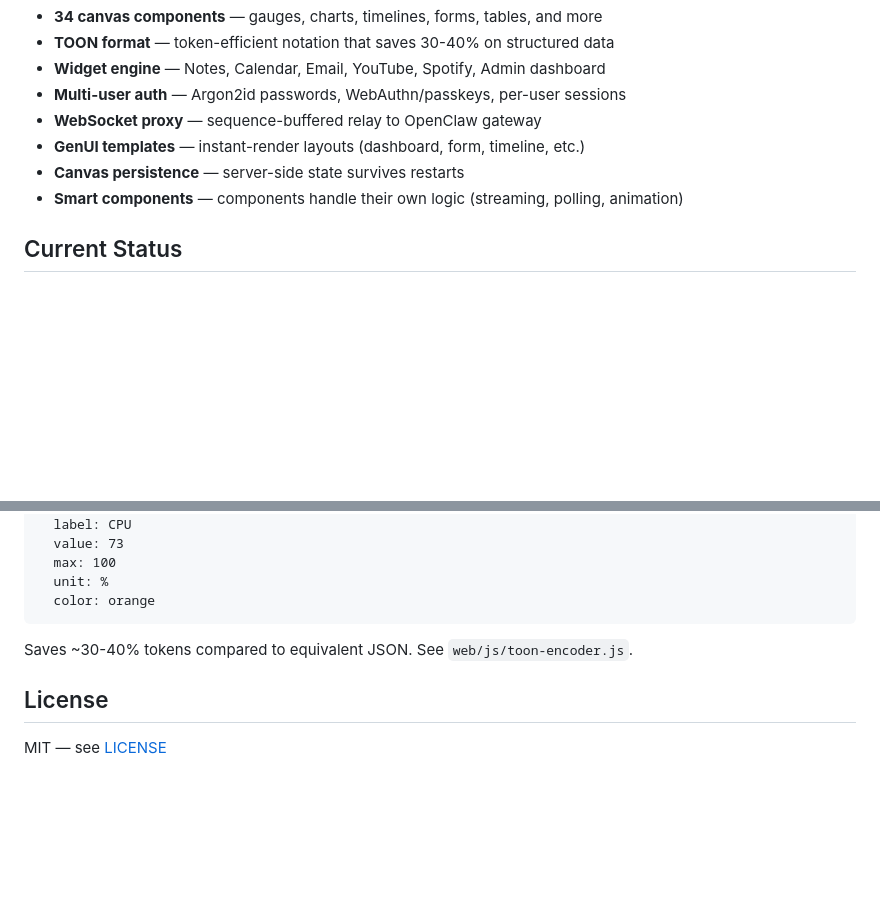
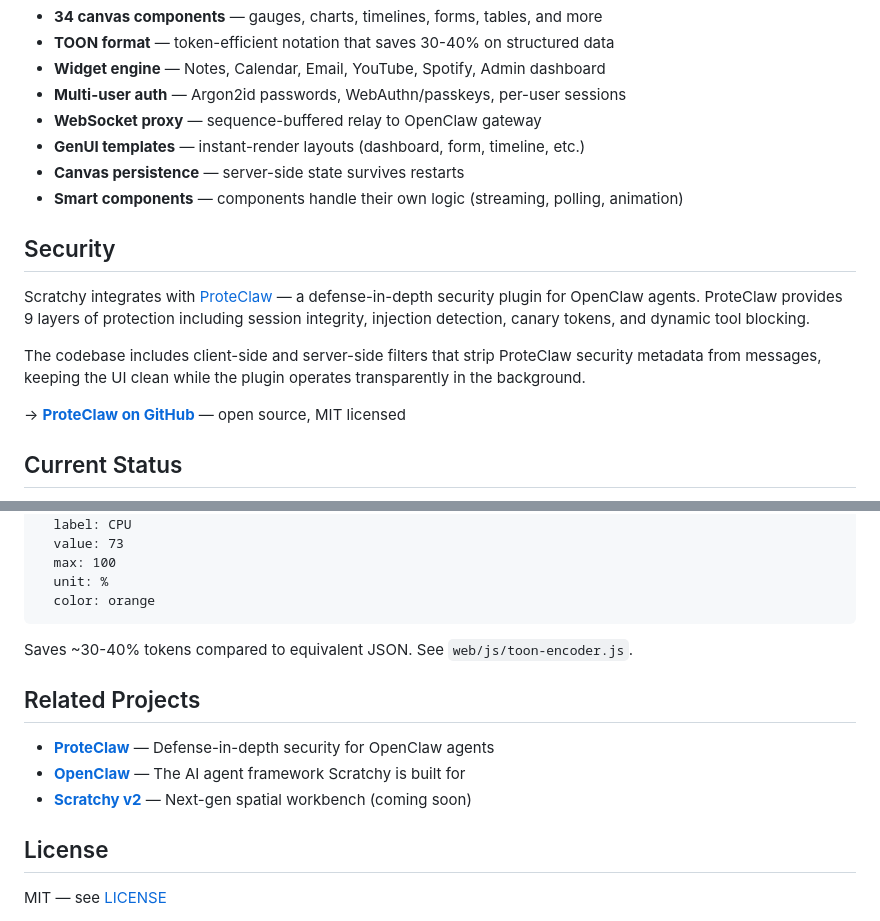
Before and after one commit to yassinebkr/scratchy-v0, a Markdown page: README.md, 2 parts joined by grey strips. Drawn GitHub-style; blank space fills up the shorter version.

Commit message:
Update README: add ProteClaw security section and related projects

```diff
--- a/README.md
+++ b/README.md
@@ -16,6 +16,14 @@ Scratchy turns your OpenClaw agent into a visual, interactive workspace:
 - **GenUI templates** — instant-render layouts (dashboard, form, timeline, etc.)
 - **Canvas persistence** — server-side state survives restarts
 - **Smart components** — components handle their own logic (streaming, polling, animation)
+
+## Security
+
+Scratchy integrates with [ProteClaw](https://github.com/yassinebkr/proteclaw) — a defense-in-depth security plugin for OpenClaw agents. ProteClaw provides 9 layers of protection including session integrity, injection detection, canary tokens, and dynamic tool blocking.
+
+The codebase includes client-side and server-side filters that strip ProteClaw security metadata from messages, keeping the UI clean while the plugin operates transparently in the background.
+
+→ **[ProteClaw on GitHub](https://github.com/yassinebkr/proteclaw)** — open source, MIT licensed
 
 ## Current Status
 
@@ -93,6 +101,12 @@ data:
 
 Saves ~30-40% tokens compared to equivalent JSON. See `web/js/toon-encoder.js`.
 
+## Related Projects
+
+- **[ProteClaw](https://github.com/yassinebkr/proteclaw)** — Defense-in-depth security for OpenClaw agents
+- **[OpenClaw](https://github.com/openclaw/openclaw)** — The AI agent framework Scratchy is built for
+- **[Scratchy v2](https://github.com/yassinebkr/scratchy-v2)** — Next-gen spatial workbench (coming soon)
+
 ## License
 
 MIT — see [LICENSE](LICENSE)
```
